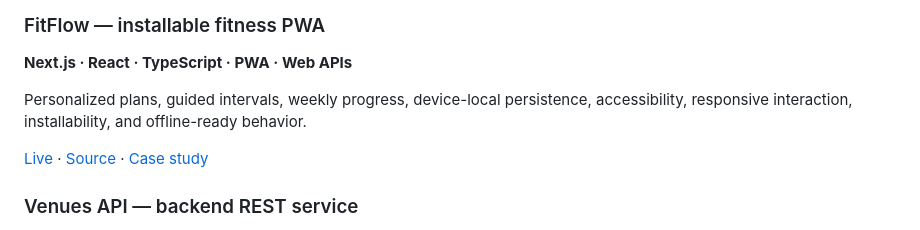
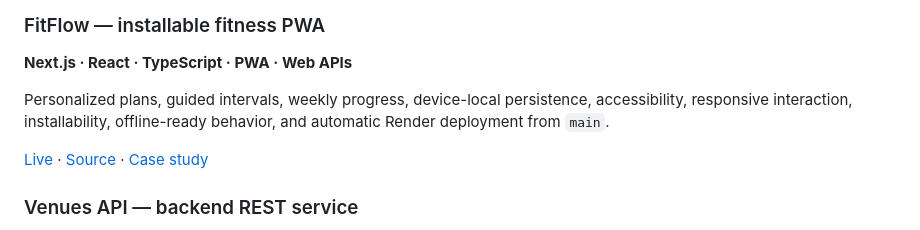
Before and after one commit to rahman-997/rahman-997, a Markdown page: README.md, the part around the change. GitHub-like rendering.

```diff
--- a/README.md
+++ b/README.md
@@ -28,7 +28,7 @@ Production bookstore with private HttpOnly sessions, concurrency-safe cart and c
 ### FitFlow — installable fitness PWA
 **Next.js · React · TypeScript · PWA · Web APIs**
 
-Personalized plans, guided intervals, weekly progress, device-local persistence, accessibility, responsive interaction, installability, and offline-ready behavior.
+Personalized plans, guided intervals, weekly progress, device-local persistence, accessibility, responsive interaction, installability, offline-ready behavior, and automatic Render deployment from `main`.
 
 [Live](https://fitflow-gym.onrender.com) · [Source](https://github.com/rahman-997/fitflow-gym) · [Case study](https://abdulrahman-hajar-portfolio.onrender.com/work/fitflow/)
 
```
